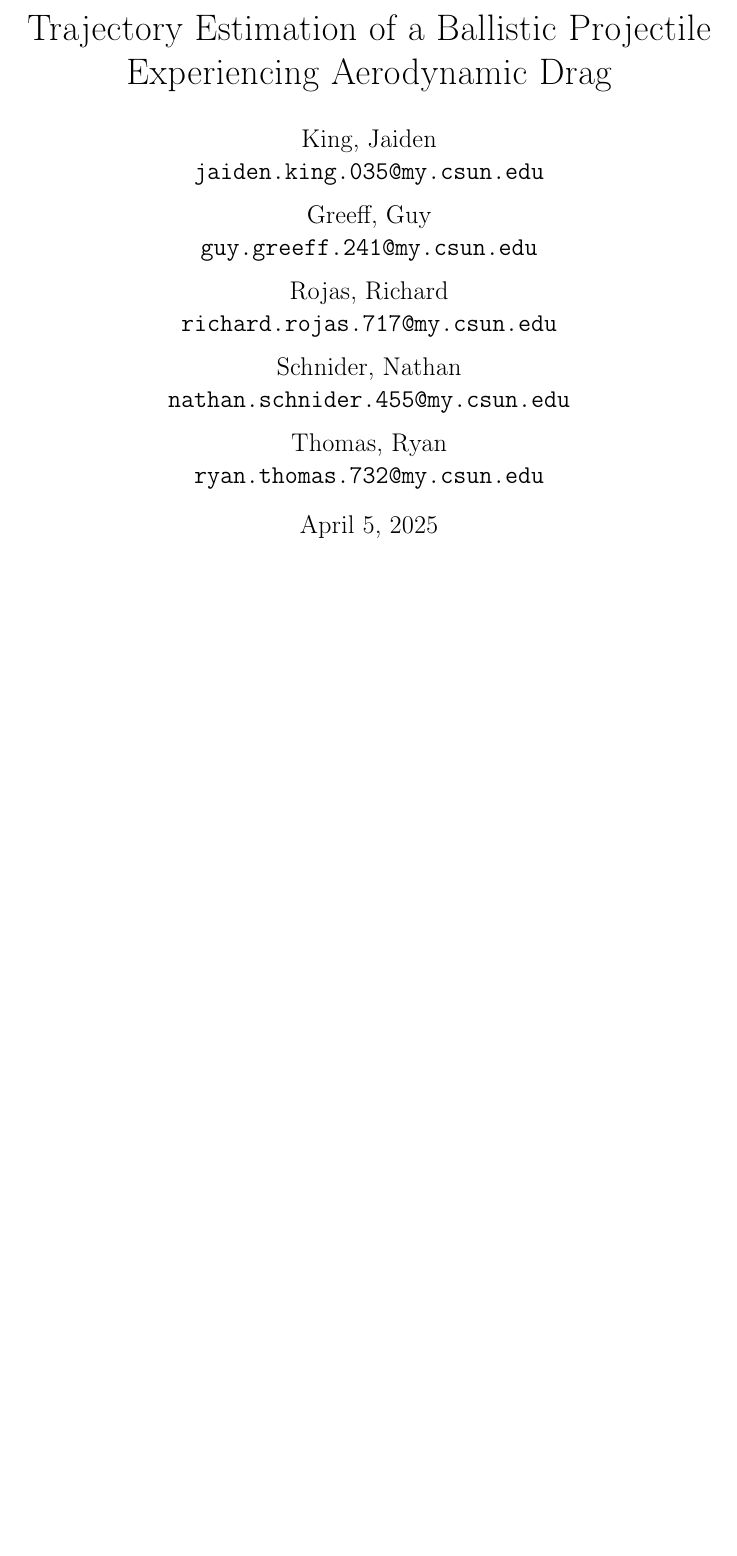
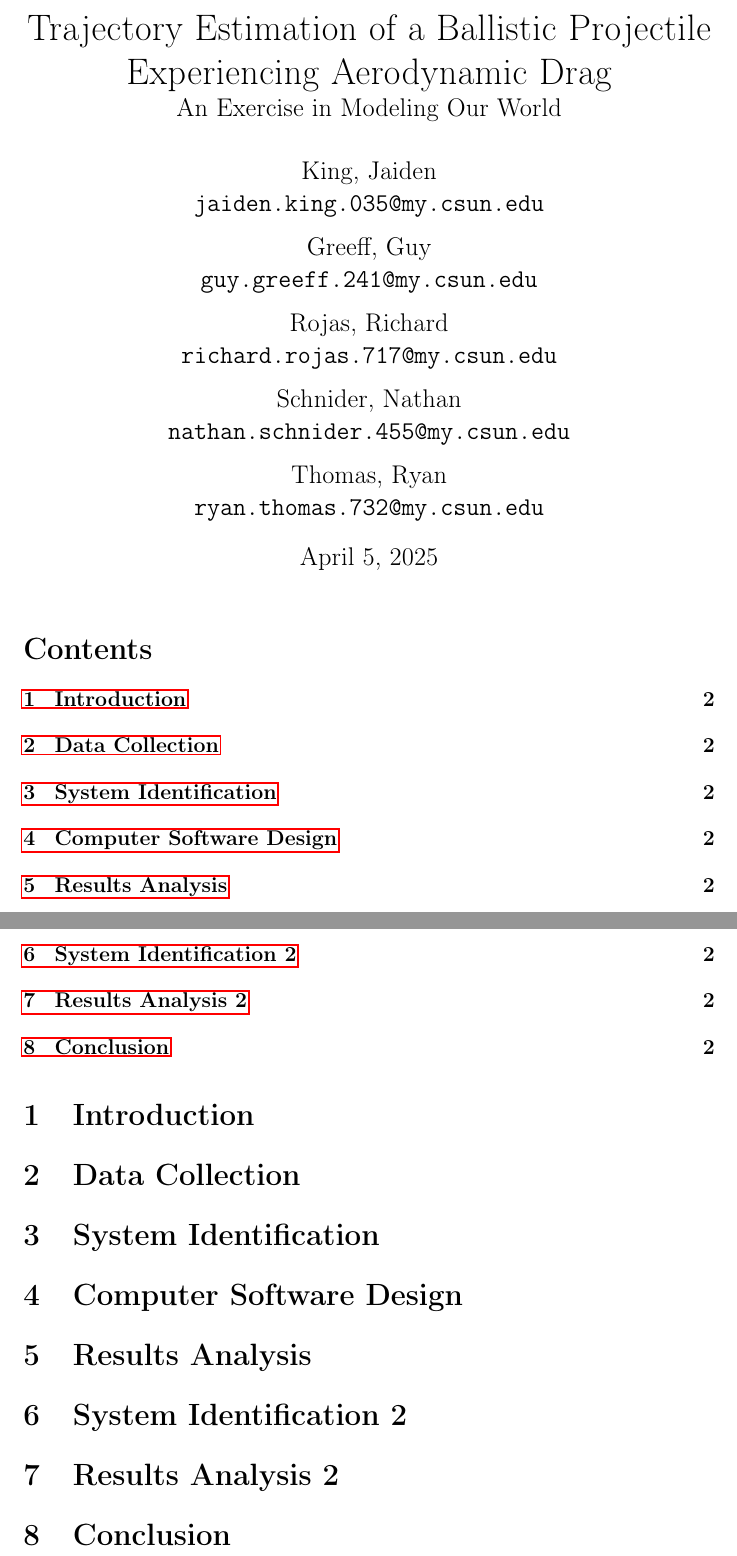
Before and after one commit to JaidenK/ME309_Spring2025_Project, a LaTeX document (Report/Report_Main.tex, which reads Report/Analysis1.tex, Report/Analysis2.tex, Report/ComputerSoftware1.tex): part of the page before the commit and two parts of pages 1 and 2 of 2 after it, the two joined at a grey line, cut so that both start at the same text, the shorter picture padded with empty space. Compiled offline with pdfLaTeX.

Commit message:
Report outline blank placeholders

```diff
--- /dev/null
+++ b/Report/Analysis1.tex
@@ -0,0 +1 @@
+\section{Results Analysis}
--- /dev/null
+++ b/Report/Analysis2.tex
@@ -0,0 +1 @@
+\section{Results Analysis 2}
--- /dev/null
+++ b/Report/ComputerSoftware1.tex
@@ -0,0 +1 @@
+\section{Computer Software Design}
--- /dev/null
+++ b/Report/Conclusion.tex
@@ -0,0 +1 @@
+\section{Conclusion}
--- /dev/null
+++ b/Report/DataCollectionMethodology.tex
@@ -0,0 +1 @@
+\section{Data Collection}
--- a/Report/Report_Main.tex
+++ b/Report/Report_Main.tex
@@ -21,8 +21,9 @@
 	Thomas, Ryan\\
 	\texttt{ryan.thomas.732@my.csun.edu}
 }
-\title{Trajectory Estimation of a Ballistic Projectile Experiencing Aerodynamic Drag}
+\title{Trajectory Estimation of a Ballistic Projectile Experiencing Aerodynamic Drag\\\large{An Exercise in Modeling Our World}}
 
 \begin{document}
 \maketitle
 
+\tableofcontents
--- /dev/null
+++ b/Report/SystemIdentification1.tex
@@ -0,0 +1 @@
+\section{System Identification}
--- /dev/null
+++ b/Report/SystemIdentification2.tex
@@ -0,0 +1 @@
+\section{System Identification 2}
--- /dev/null
+++ b/Report/introduction.tex
@@ -0,0 +1 @@
+\section{Introduction}
```
Also changed, not shown: Report/Report_Main.tex (10 more changed lines), 1 other file.
